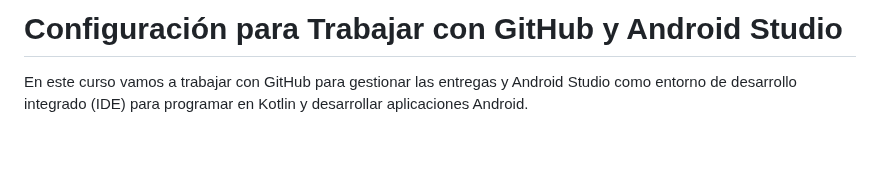
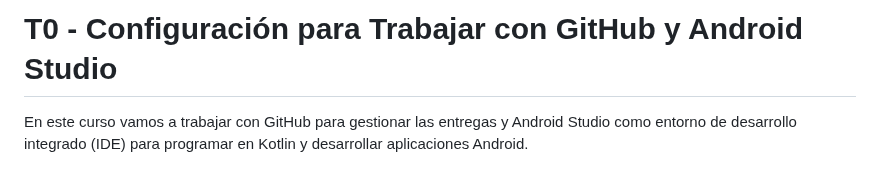
Before and after one commit to scontreraslopez/pmdm-2025, a Markdown page: T00.md, the part around the change. Rendered like a GitHub page; blank space fills up the shorter version.

Commit message:
T0 minor fix

```diff
--- a/T00.md
+++ b/T00.md
@@ -1,4 +1,4 @@
-# Configuración para Trabajar con GitHub y Android Studio
+# T0 - Configuración para Trabajar con GitHub y Android Studio
 
 En este curso vamos a trabajar con GitHub para gestionar las entregas y Android Studio como entorno de desarrollo integrado (IDE) para programar en Kotlin y desarrollar aplicaciones Android.
 
```
